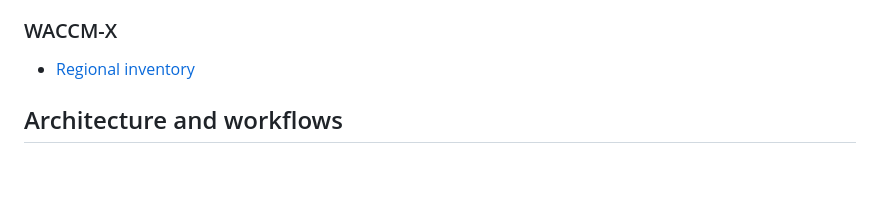
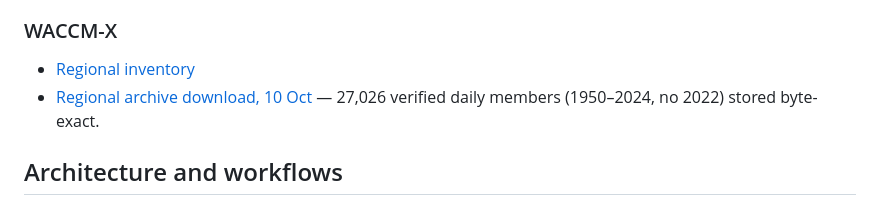
Before and after one commit to Sergiogd112/thermodense, a Markdown page: docs/README.md, the part around the change. Rendered like a GitHub page; blank space fills up the shorter version.

```diff
--- a/docs/README.md
+++ b/docs/README.md
@@ -31,6 +31,7 @@ earlier advice.
 ### WACCM-X
 
 - [Regional inventory](research/waccm-x-regional-inventory-2026-10-05.md)
+- [Regional archive download, 10 Oct](research/waccm-x-regional-download-2026-10-10.md) — 27,026 verified daily members (1950–2024, no 2022) stored byte-exact.
 
 ## Architecture and workflows
 
```
Also changed, not shown: docs/research/waccm-x-regional-download-2026-10-10.md (added, +63 -0 lines).
